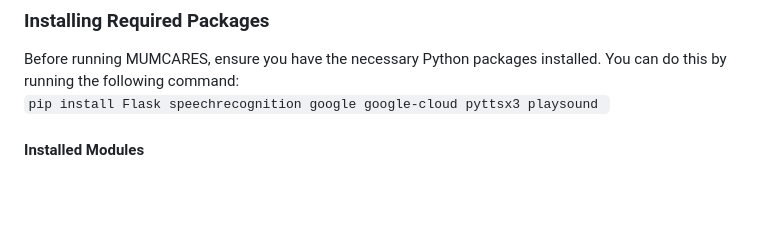
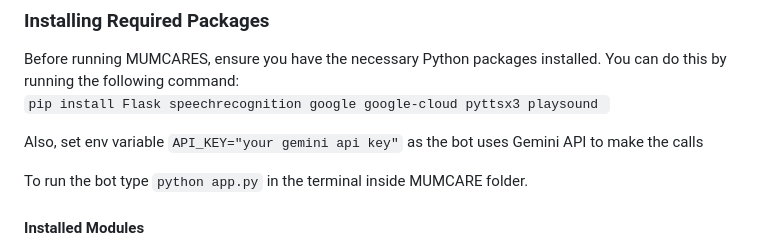
Before and after one commit to barkhaaroraa/MumCare, a Markdown page: README.md, the part around the change. GitHub-like rendering; blank space fills up the shorter version.

````diff
--- a/README.md
+++ b/README.md
@@ -61,6 +61,11 @@ This will start the Vite development server. You can view your project in the br
 ### Installing Required Packages
 Before running MUMCARES, ensure you have the necessary Python packages installed. You can do this by running the following command:<br>
 ```pip install Flask speechrecognition google google-cloud pyttsx3 playsound ```
+
+Also, set env variable ```API_KEY="your gemini api key"``` as the bot uses Gemini API to make the calls
+
+To run the bot type ```python app.py``` in the terminal inside MUMCARE folder.
+
 #### Installed Modules
 After installing the packages, you'll have access to the following Python modules:
 Flask
````
